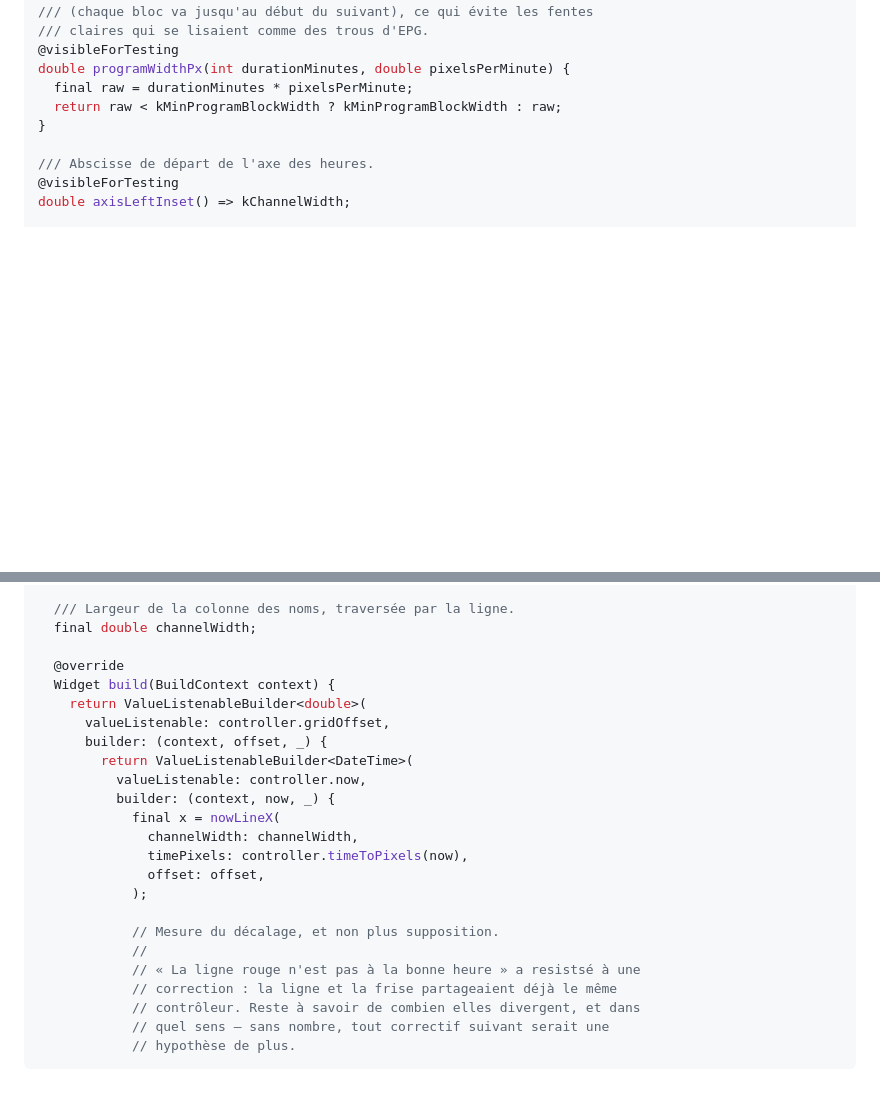
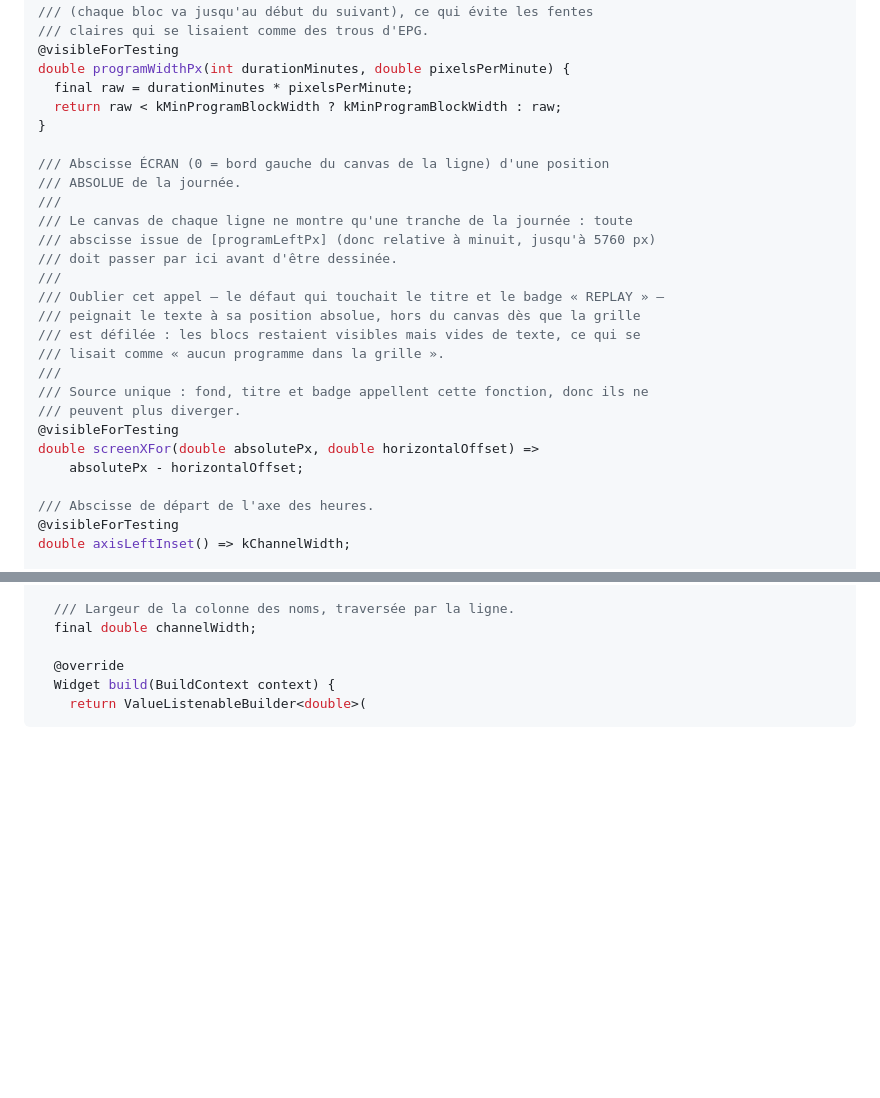
Before and after one commit to christopheblum67/Orbit-3d-flutter, a Markdown page: docs/epg-grid/04-grille-2d-part3.md, 2 parts joined by grey strips. Drawn GitHub-style; blank space fills up the shorter version.

````diff
--- a/docs/epg-grid/04-grille-2d-part3.md
+++ b/docs/epg-grid/04-grille-2d-part3.md
@@ -270,6 +270,24 @@ double programWidthPx(int durationMinutes, double pixelsPerMinute) {
   return raw < kMinProgramBlockWidth ? kMinProgramBlockWidth : raw;
 }
 
+/// Abscisse ÉCRAN (0 = bord gauche du canvas de la ligne) d'une position
+/// ABSOLUE de la journée.
+///
+/// Le canvas de chaque ligne ne montre qu'une tranche de la journée : toute
+/// abscisse issue de [programLeftPx] (donc relative à minuit, jusqu'à 5760 px)
+/// doit passer par ici avant d'être dessinée.
+///
+/// Oublier cet appel — le défaut qui touchait le titre et le badge « REPLAY » —
+/// peignait le texte à sa position absolue, hors du canvas dès que la grille
+/// est défilée : les blocs restaient visibles mais vides de texte, ce qui se
+/// lisait comme « aucun programme dans la grille ».
+///
+/// Source unique : fond, titre et badge appellent cette fonction, donc ils ne
+/// peuvent plus diverger.
+@visibleForTesting
+double screenXFor(double absolutePx, double horizontalOffset) =>
+    absolutePx - horizontalOffset;
+
 /// Abscisse de départ de l'axe des heures.
 @visibleForTesting
 double axisLeftInset() => kChannelWidth;
@@ -400,22 +418,4 @@ class _NowLineOverlay extends StatelessWidget {
   @override
   Widget build(BuildContext context) {
     return ValueListenableBuilder<double>(
-      valueListenable: controller.gridOffset,
-      builder: (context, offset, _) {
-        return ValueListenableBuilder<DateTime>(
-          valueListenable: controller.now,
-          builder: (context, now, _) {
-            final x = nowLineX(
-              channelWidth: channelWidth,
-              timePixels: controller.timeToPixels(now),
-              offset: offset,
-            );
-
-            // Mesure du décalage, et non plus supposition.
-            //
-            // « La ligne rouge n'est pas à la bonne heure » a resistsé à une
-            // correction : la ligne et la frise partageaient déjà le même
-            // contrôleur. Reste à savoir de combien elles divergent, et dans
-            // quel sens — sans nombre, tout correctif suivant serait une
-            // hypothèse de plus.
 ```
````
Also changed, not shown: docs/epg-grid/04-grille-2d-part4.md (+40 -13 lines).
